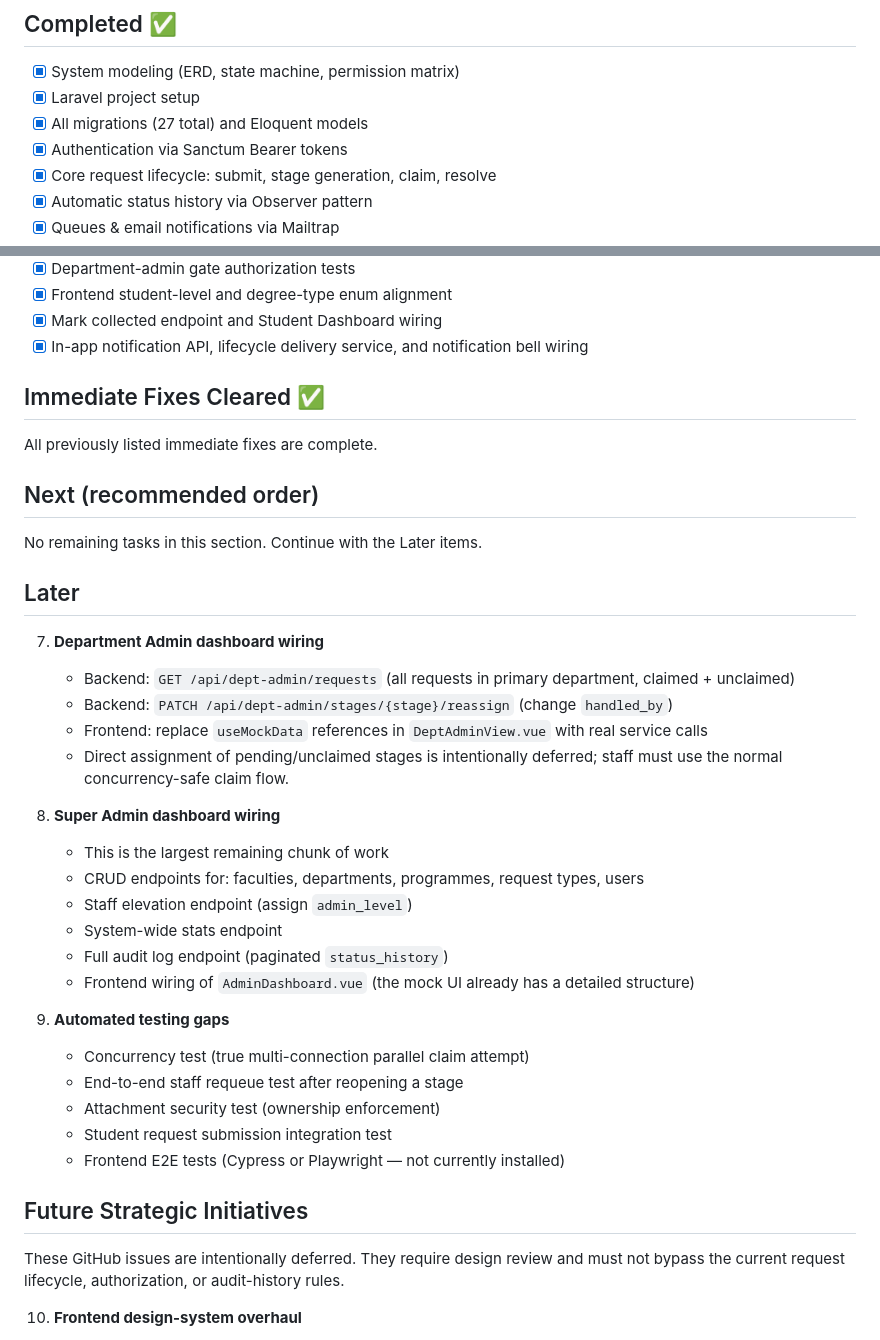
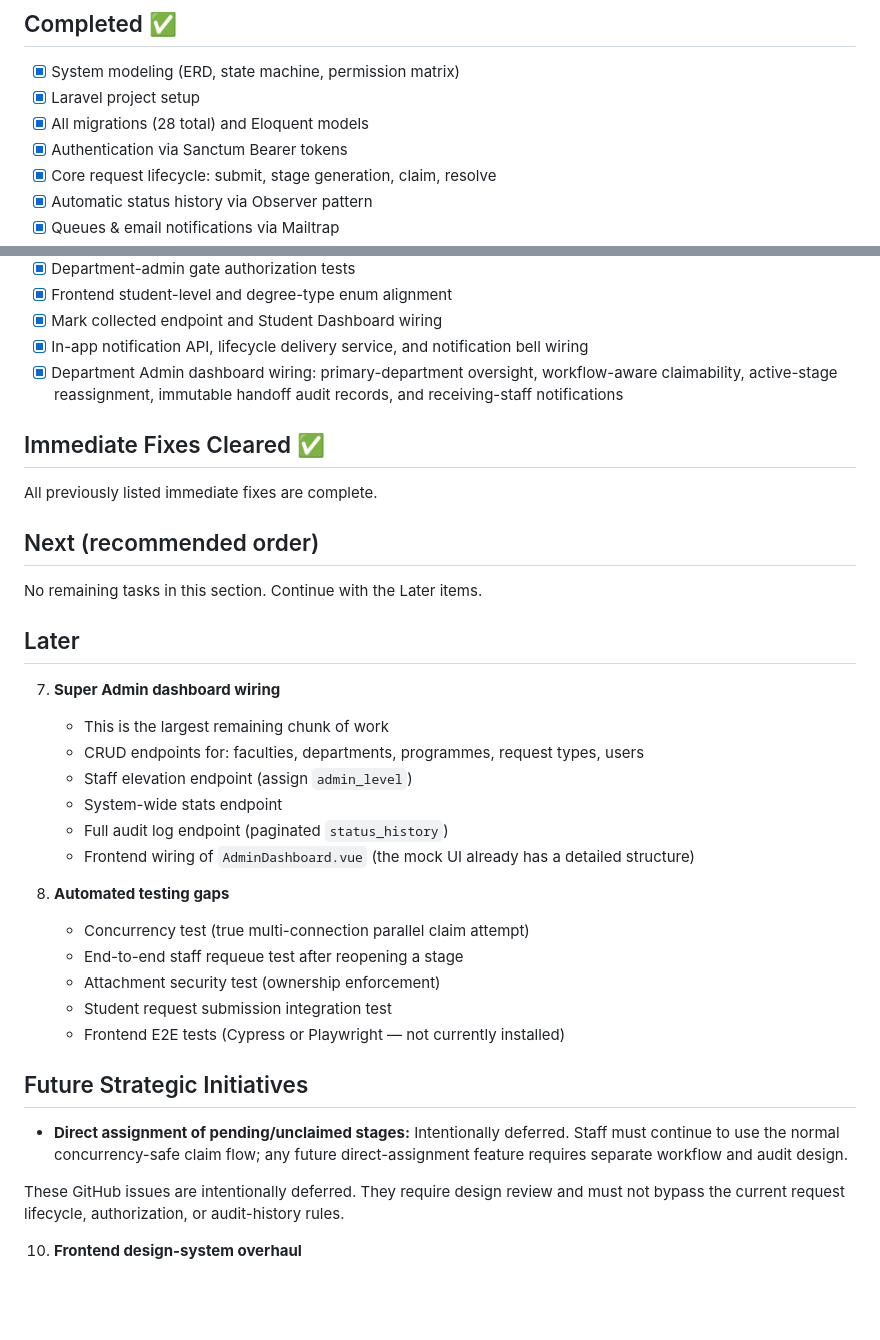
Before and after one commit to Sama-Mokom/CampusDesk, a Markdown page: Docs/ROADMAP.md, 2 parts joined by grey strips. Drawn GitHub-style; blank space fills up the shorter version.

Commit message:
Documentation: Update to Roadmap to reflect Dept-Admin implementation

```diff
--- a/Docs/ROADMAP.md
+++ b/Docs/ROADMAP.md
@@ -4,7 +4,7 @@
 
 - [x] System modeling (ERD, state machine, permission matrix)
 - [x] Laravel project setup
-- [x] All migrations (27 total) and Eloquent models
+- [x] All migrations (28 total) and Eloquent models
 - [x] Authentication via Sanctum Bearer tokens
 - [x] Core request lifecycle: submit, stage generation, claim, resolve
 - [x] Automatic status history via Observer pattern
@@ -32,6 +32,7 @@
 - [x] Frontend student-level and degree-type enum alignment
 - [x] Mark collected endpoint and Student Dashboard wiring
 - [x] In-app notification API, lifecycle delivery service, and notification bell wiring
+- [x] Department Admin dashboard wiring: primary-department oversight, workflow-aware claimability, active-stage reassignment, immutable handoff audit records, and receiving-staff notifications
 
 ## Immediate Fixes Cleared ✅
 
@@ -43,13 +44,7 @@ No remaining tasks in this section. Continue with the Later items.
 
 ## Later
 
-7. **Department Admin dashboard wiring**
-   - Backend: `GET /api/dept-admin/requests` (all requests in primary department, claimed + unclaimed)
-   - Backend: `PATCH /api/dept-admin/stages/{stage}/reassign` (change `handled_by`)
-   - Frontend: replace `useMockData` references in `DeptAdminView.vue` with real service calls
-   - Direct assignment of pending/unclaimed stages is intentionally deferred; staff must use the normal concurrency-safe claim flow.
-
-8. **Super Admin dashboard wiring**
+7. **Super Admin dashboard wiring**
    - This is the largest remaining chunk of work
    - CRUD endpoints for: faculties, departments, programmes, request types, users
    - Staff elevation endpoint (assign `admin_level`)
@@ -57,7 +52,7 @@ No remaining tasks in this section. Continue with the Later items.
    - Full audit log endpoint (paginated `status_history`)
    - Frontend wiring of `AdminDashboard.vue` (the mock UI already has a detailed structure)
 
-9. **Automated testing gaps**
+8. **Automated testing gaps**
     - Concurrency test (true multi-connection parallel claim attempt)
     - End-to-end staff requeue test after reopening a stage
     - Attachment security test (ownership enforcement)
@@ -65,6 +60,8 @@ No remaining tasks in this section. Continue with the Later items.
     - Frontend E2E tests (Cypress or Playwright — not currently installed)
 
 ## Future Strategic Initiatives
+
+- **Direct assignment of pending/unclaimed stages:** Intentionally deferred. Staff must continue to use the normal concurrency-safe claim flow; any future direct-assignment feature requires separate workflow and audit design.
 
 These GitHub issues are intentionally deferred. They require design review and must not bypass the current request lifecycle, authorization, or audit-history rules.
 
```
